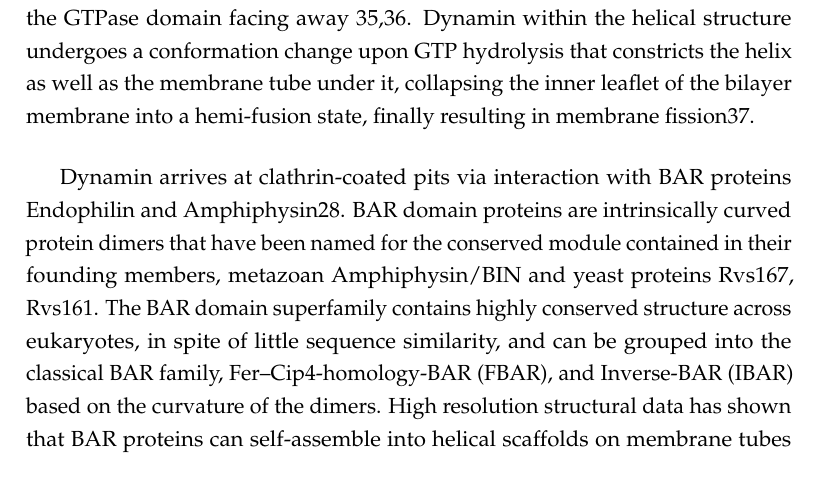
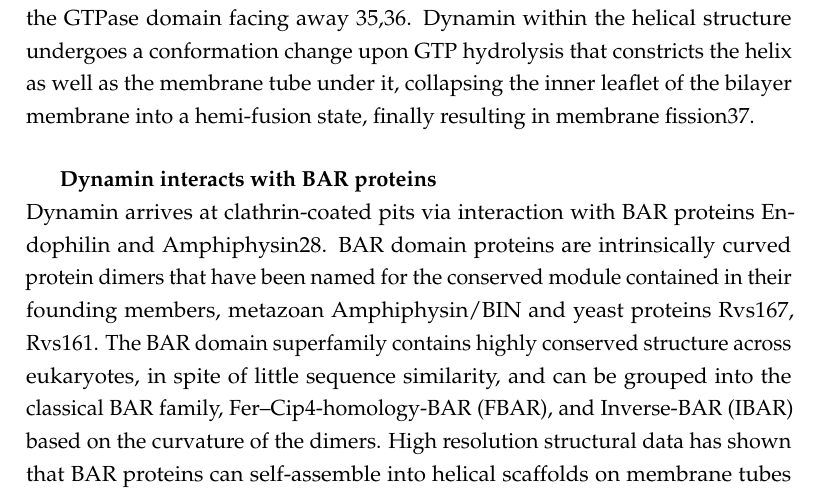
Before and after one commit to deepikaamenon/thesis_2021, a LaTeX thesis (main.tex, which reads Chapters/Intro.tex): part of page 22 of 27, cut so that both start at the same text. Compiled offline with pdfLaTeX.

Commit message:
txs auto checkin

```diff
--- a/Chapters/Intro.tex
+++ b/Chapters/Intro.tex
@@ -42,9 +42,10 @@ Cortical actin patches were first seen in S.cerevisae, that were later establish
 
 		\subparagraph{Dynamin is an oligomeric GTPase}
 \mbox{} \\
-Dynamins consist of a GTPase domain, a stalk region, a bundle signalling element that acts as the linker between the GTPase domain and stalk, a PIP2 binding pleckstrin homology domain (PH) domain and a proline rich domain (PRD) that extends beyond the GTPase domain34. In-vitro, dynamin oligomerizes into helical structures with the PH domain apposed against the membrane, and the GTPase domain facing away 35,36. Dynamin within the helical structure undergoes a conformation change upon GTP hydrolysis that constricts the helix as well as the membrane tube under it, collapsing the inner leaflet of the bilayer membrane into a hemi-fusion state, finally resulting in membrane fission37. \par
+Dynamins consist of a GTPase domain, a stalk region, a bundle signalling element that acts as the linker between the GTPase domain and stalk, a PIP2 binding pleckstrin homology domain (PH) domain and a proline rich domain (PRD) that extends beyond the GTPase domain34. In-vitro, dynamin oligomerizes into helical structures with the PH domain apposed against the membrane, and the GTPase domain facing away 35,36. Dynamin within the helical structure undergoes a conformation change upon GTP hydrolysis that constricts the helix as well as the membrane tube under it, collapsing the inner leaflet of the bilayer membrane into a hemi-fusion state, finally resulting in membrane fission37.
 
-\vspace{5mm}
+	\subparagraph{Dynamin interacts with BAR proteins}
+\mbox{} \\
 Dynamin arrives at clathrin-coated pits via interaction with BAR proteins Endophilin and Amphiphysin28. BAR domain proteins are intrinsically curved protein dimers that have been named for the conserved module contained in their founding members, metazoan Amphiphysin/BIN and yeast proteins Rvs167, Rvs161. The BAR domain superfamily contains highly conserved structure across eukaryotes, in spite of little sequence similarity, and can be grouped into the classical BAR family, Fer–Cip4-homology-BAR (FBAR), and Inverse-BAR (IBAR) based on the curvature of the dimers. High resolution structural data has shown that BAR proteins can self-assemble into helical scaffolds on membrane tubes 38–40. BAR domains may thus induce curvature, stabilize curvature, or have a preference for specific membrane curvature that matches their intrinsic curvature. In addition to the BAR domain, most BAR proteins have additional motifs that mediate their interaction with membranes or other proteins: some BAR proteins like Endophilin, Amphiphysin have an N-terminal amphiphatic helix that is inserted into a membrane bilayer, phosophoinositide binding motifs like phox or pleckstrin homology (PH) domains direct BAR proteins to specific lipid enriched membranes, Endophilin/ Amphiphysin have Src homology 3 (SH3) domains that mediate protein-protein interaction. These SH3 regions act as a scaffold for the proline-rich domains of dynamin41.
 
 \vspace{5mm}
```
